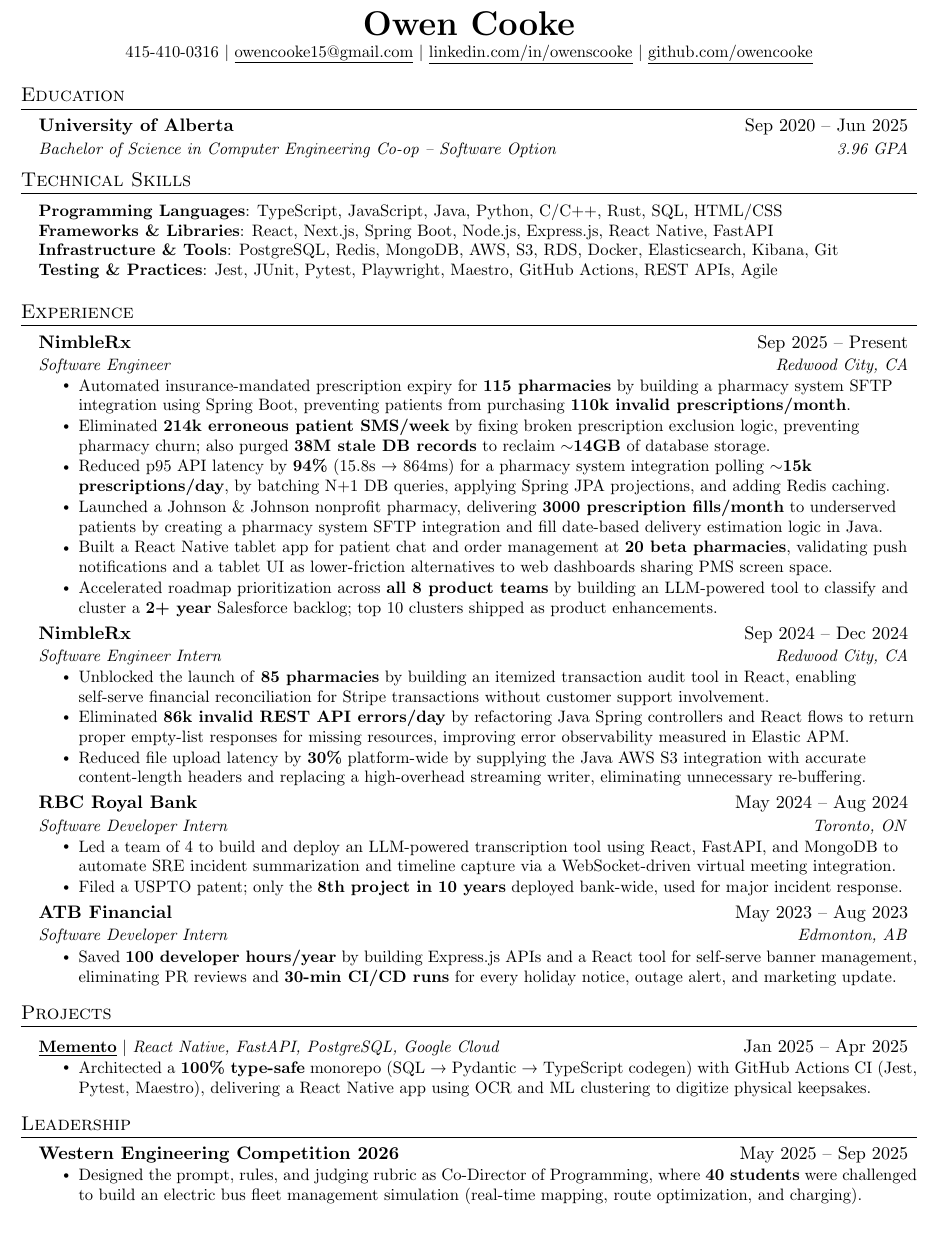
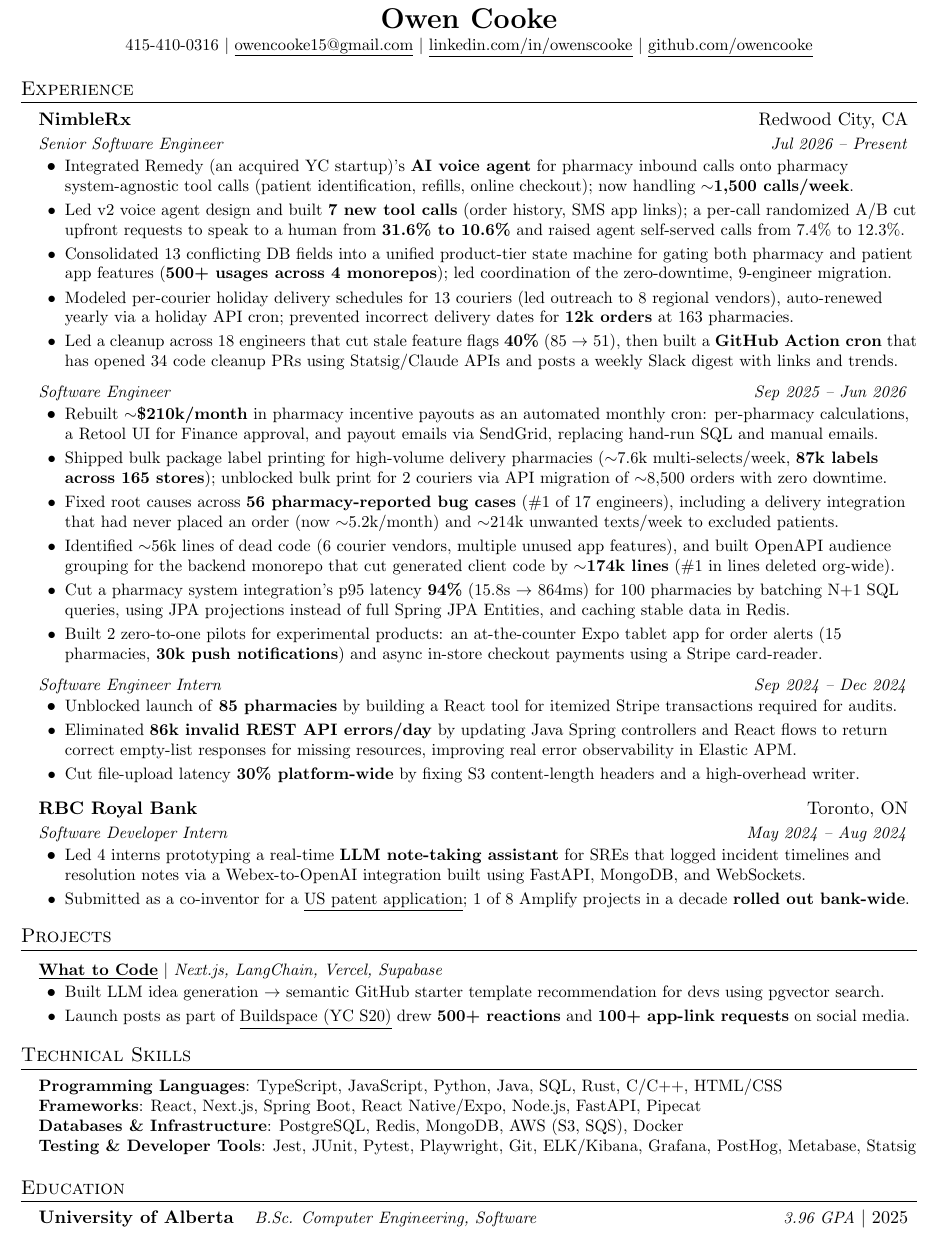
Before and after one commit to owencooke/owencooke, a LaTeX CV (Owen_Cooke_Resume.tex): part of the page, cut so that both start at the same text. Compiled offline with pdfLaTeX.

Commit message:
Merge pull request #1 from owencooke/resume-10-26
Resume 10/26

```diff
--- a/Owen_Cooke_Resume.tex
+++ b/Owen_Cooke_Resume.tex
@@ -93,99 +48,82 @@
 \begin{center}
-    \textbf{\huge \scshape Owen Cooke} \\ \vspace{1pt}
+    \textbf{\LARGE \scshape Owen Cooke} \\ \vspace{1pt}
     \small 415-410-0316 $|$
     \href{mailto:owencooke15@gmail.com}{\underline{owencooke15@gmail.com}} $|$
-    \href{https://www.linkedin.com/in/owenscooke/}{\underline{linkedin.com/in/owenscooke}}
-    $|$
+    \href{https://www.linkedin.com/in/owenscooke/}{\underline{linkedin.com/in/owenscooke}} $|$
     \href{https://github.com/owencooke}{\underline{github.com/owencooke}}
 \end{center}
 
-%-----------EDUCATION-----------
-\section{Education}
-\resumeSubHeadingListStart
-\resumeSubheading
-{University of Alberta}{Sep 2020 -- Jun 2025}
-{Bachelor of Science in Computer Engineering Co-op -- Software Option}{3.96 GPA}
-\resumeSubHeadingListEnd
-
-%-----------TECHNICAL SKILLS-----------
-\section{Technical Skills}
-\begin{itemize}[leftmargin=0.15in, label={}]
-    \small{\item{
-        \textbf{Programming Languages}{: TypeScript, JavaScript, Java, Python, C/C++, Rust, SQL, HTML/CSS} \\
-        \textbf{Frameworks \& Libraries}{: React, Next.js, Spring Boot, Node.js, Express.js, React Native, FastAPI} \\
-        \textbf{Infrastructure \& Tools}{: PostgreSQL, Redis, MongoDB, AWS, S3, RDS, Docker, Elasticsearch, Kibana, Git} \\
-        \textbf{Testing \& Practices}{: Jest, JUnit, Pytest, Playwright, Maestro, GitHub Actions, REST APIs, Agile} \\
-    }}
-\end{itemize}
-
-%-----------EXPERIENCE-----------
 \section{Experience}
 \resumeSubHeadingListStart
 
-\resumeSubheading
-{NimbleRx}{Sep 2025 -- Present}
-{Software Engineer}{Redwood City, CA}
+\resumeCompanyHeading{NimbleRx}{Redwood City, CA}
+\resumeRoleHeading{Senior Software Engineer}{Jul 2026 -- Present}
 \resumeItemListStart
+\resumeItem{Integrated Remedy (an acquired YC startup)'s \textbf{AI voice agent} for pharmacy inbound calls onto pharmacy system-agnostic tool calls (patient identification, refills, online checkout); now handling $\sim$\textbf{1,500 calls/week}.}
+\resumeItem{Led v2 voice agent design and built \textbf{7 new tool calls} (order history, SMS app links); a per-call randomized A/B cut upfront requests to speak to a human from \textbf{31.6\% to 10.6\%} and raised agent self-served calls from 7.4\% to 12.3\%.}
 
-\resumeItem{Automated insurance-mandated prescription expiry for \textbf{115 pharmacies} by building a pharmacy system SFTP integration using Spring Boot, preventing patients from purchasing \textbf{110k invalid prescriptions/month}.}
+\resumeItem{Consolidated 13 conflicting DB fields into a unified product-tier state machine for gating both pharmacy and patient app features (\textbf{500+ usages across 4 monorepos}); led coordination of the zero-downtime, 9-engineer migration.}
 
-\resumeItem{Eliminated \textbf{214k erroneous patient SMS/week} by fixing broken prescription exclusion logic, preventing pharmacy churn; also purged \textbf{38M stale DB records} to reclaim \textbf{$\sim$14GB} of database storage.}
+\resumeItem{Modeled per-courier holiday delivery schedules for 13 couriers (led outreach to 8 regional vendors), auto-renewed yearly via a holiday API cron; prevented incorrect delivery dates for \textbf{12k orders} at 163 pharmacies.}
 
-\resumeItem{Reduced p95 API latency by \textbf{94\%} (15.8s → 864ms) for a pharmacy system integration polling \textbf{$\sim$15k prescriptions/day}, by batching N+1 DB queries, applying Spring JPA projections, and adding Redis caching.}
-
-\resumeItem{Launched a Johnson \& Johnson nonprofit pharmacy, delivering \textbf{3000 prescription fills/month} to underserved patients by creating a pharmacy system SFTP integration and fill date-based delivery estimation logic in Java.}
-
-\resumeItem{Built a React Native tablet app for patient chat and order management at \textbf{20 beta pharmacies}, validating push notifications and a tablet UI as lower-friction alternatives to web dashboards sharing PMS screen space.}
-
-\resumeItem{Accelerated roadmap prioritization across \textbf{all 8 product teams} by building an LLM-powered tool to classify and cluster a \textbf{2+ year} Salesforce backlog; top 10 clusters shipped as product enhancements.}
-
+\resumeItem{Led a cleanup across 18 engineers that cut stale feature flags \textbf{40\%} (85 $\rightarrow$ 51), then built a \textbf{GitHub Action cron} that has opened 34 code cleanup PRs using Statsig/Claude APIs and posts a weekly Slack digest with links and trends.}
 \resumeItemListEnd
 
-\resumeSubheading
-{NimbleRx}{Sep 2024 -- Dec 2024}
-{Software Engineer Intern}{Redwood City, CA}
+\resumeRoleHeading{Software Engineer}{Sep 2025 -- Jun 2026}
 \resumeItemListStart
-\resumeItem{Unblocked the launch of \textbf{85 pharmacies} by building an itemized transaction audit tool in React, enabling self-serve financial reconciliation for Stripe transactions without customer support involvement.}
-\resumeItem{Eliminated \textbf{86k invalid REST API errors/day} by refactoring Java Spring controllers and React flows to return proper empty-list responses for missing resources, improving error observability measured in Elastic APM.}
-\resumeItem{Reduced file upload latency by \textbf{30\%} platform-wide by supplying the Java AWS S3 integration with accurate content-length headers and replacing a high-overhead streaming writer, eliminating unnecessary re-buffering.}
+\resumeItem{Rebuilt $\sim$\textbf{\$210k/month} in pharmacy incentive payouts as an automated monthly cron: per-pharmacy calculations, a Retool UI for Finance approval, and payout emails via SendGrid, replacing hand-run SQL and manual emails.}
+
+\resumeItem{Shipped bulk package label printing for high-volume delivery pharmacies ($\sim$7.6k multi-selects/week, \textbf{87k labels across 165 stores}); unblocked bulk print for 2 couriers via API migration of $\sim$8,500 orders with zero downtime.}
+
+\resumeItem{Fixed root causes across \textbf{56 pharmacy-reported bug cases} (\#1 of 17 engineers), including a delivery integration that had never placed an order (now $\sim$5.2k/month) and $\sim$214k unwanted texts/week to excluded patients.}
+
+\resumeItem{Identified $\sim$56k lines of dead code (6 courier vendors, multiple unused app features), and built OpenAPI audience grouping for the backend monorepo that cut generated client code by $\sim$\textbf{174k lines} (\#1 in lines deleted org-wide).}
+
+\resumeItem{Cut a pharmacy system integration's p95 latency \textbf{94\%} (15.8s $\rightarrow$ 864ms) for 100 pharmacies by batching N+1 SQL queries, using JPA projections instead of full Spring JPA Entities, and caching stable data in Redis.}
+
+\resumeItem{Built 2 zero-to-one pilots for experimental products: an at-the-counter Expo tablet app for order alerts (15 pharmacies, \textbf{30k push notifications}) and async in-store checkout payments using a Stripe card-reader.}
 \resumeItemListEnd
 
-\resumeSubheading
-{RBC Royal Bank}{May 2024 -- Aug 2024}
-{Software Developer Intern}{Toronto, ON}
+\resumeRoleHeading{Software Engineer Intern}{Sep 2024 -- Dec 2024}
 \resumeItemListStart
-\resumeItem{Led a team of 4 to build and deploy an LLM-powered transcription tool using React, FastAPI, and MongoDB to automate SRE incident summarization and timeline capture via a WebSocket-driven virtual meeting integration.}
-\resumeItem{Filed a USPTO patent; only the \textbf{8th project in 10 years} deployed bank-wide, used for major incident response.}
+\resumeItem{Unblocked launch of \textbf{85 pharmacies} by building a React tool for itemized Stripe transactions required for audits.}
+\resumeItem{Eliminated \textbf{86k invalid REST API errors/day} by updating Java Spring controllers and React flows to return correct empty-list responses for missing resources, improving real error observability in Elastic APM.}
+\resumeItem{Cut file-upload latency \textbf{30\% platform-wide} by fixing S3 content-length headers and a high-overhead writer.}
 \resumeItemListEnd
 
-\resumeSubheading
-{ATB Financial}{May 2023 -- Aug 2023}
-{Software Developer Intern}{Edmonton, AB}
+\vspace{4pt}
+\resumeCompanyHeading{RBC Royal Bank}{Toronto, ON}
+\resumeRoleHeading{Software Developer Intern}{May 2024 -- Aug 2024}
 \resumeItemListStart
-\resumeItem{Saved \textbf{100 developer hours/year} by building Express.js APIs and a React tool for self-serve banner management, eliminating PR reviews and \textbf{30-min CI/CD runs} for every holiday notice, outage alert, and marketing update.}
+\resumeItem{Led 4 interns prototyping a real-time \textbf{LLM note-taking assistant} for SREs that logged incident timelines and resolution notes via a Webex-to-OpenAI integration built using FastAPI, MongoDB, and WebSockets.}
+\resumeItem{Submitted as a co-inventor for a \href{https://patents.google.com/patent/US20260057185A1/en}{\underline{US patent application}}; 1 of 8 Amplify projects in a decade \textbf{rolled out bank-wide}.}
 \resumeItemListEnd
-
 \resumeSubHeadingListEnd
 
-%-----------PROJECTS-----------
 \section{Projects}
 \resumeSubHeadingListStart
 \resumeProjectHeading
-{\textbf{\href{https://github.com/owencooke/memento}{\underline{Memento}}} $|$ \emph{React Native, FastAPI, PostgreSQL, Google Cloud}}{Jan 2025 -- Apr 2025}
+{\textbf{\href{https://github.com/owencooke/what-to-code}{\underline{What to Code}}} $|$ \emph{Next.js, LangChain, Vercel, Supabase }}{}
 \resumeItemListStart
-\resumeItem{Architected a \textbf{100\% type-safe} monorepo (SQL → Pydantic → TypeScript codegen) with GitHub Actions CI (Jest, Pytest, Maestro), delivering a React Native app using OCR and ML clustering to digitize physical keepsakes.}
+\resumeItem{Built LLM idea generation $\rightarrow$ semantic GitHub starter template recommendation for devs using pgvector search.}
+\resumeItem{Launch posts as part of \href{https://buildspace.so/}{\underline{Buildspace (YC S20)}} drew \textbf{500+ reactions} and \textbf{100+ app-link requests} on social media.}
 \resumeItemListEnd
 \resumeSubHeadingListEnd
 
-%-----------LEADERSHIP-----------
 
-\section{Leadership}
+\section{Technical Skills}
+\begin{itemize}[leftmargin=0.15in, label={}]
+\small{\item{
+\textbf{Programming Languages}{: TypeScript, JavaScript, Python, Java, SQL, Rust, C/C++, HTML/CSS} \\
+\textbf{Frameworks}{: React, Next.js, Spring Boot, React Native/Expo, Node.js, FastAPI, Pipecat} \\
+\textbf{Databases \& Infrastructure}{: PostgreSQL, Redis, MongoDB, AWS (S3, SQS), Docker} \\
+\textbf{Testing \& Developer Tools}{: Jest, JUnit, Pytest, Playwright, Git, ELK/Kibana, Grafana, PostHog, Metabase, Statsig}
+}}
+\end{itemize}
+
+\section{Education}
 \resumeSubHeadingListStart
-\resumeSubheadingTitleOnly
-{Western Engineering Competition 2026}{May 2025 -- Sep 2025}
-\resumeItemListStart
-\resumeItem{Designed the prompt, rules, and judging rubric as Co-Director of Programming, where \textbf{40 students} were challenged to build an electric bus fleet management simulation (real-time mapping, route optimization, and charging).}
-\resumeItemListEnd
+\resumeCompanyHeading{University of Alberta\quad\textit{\small\mdseries B.Sc. Computer Engineering, Software}}{\textit{\small 3.96 GPA} $|$ 2025}
 \resumeSubHeadingListEnd
 
 \end{document}
```
Also changed, not shown: Owen_Cooke_Resume.pdf, Owen_Cooke_Resume.tex (69 more changed lines), 1 other file.
